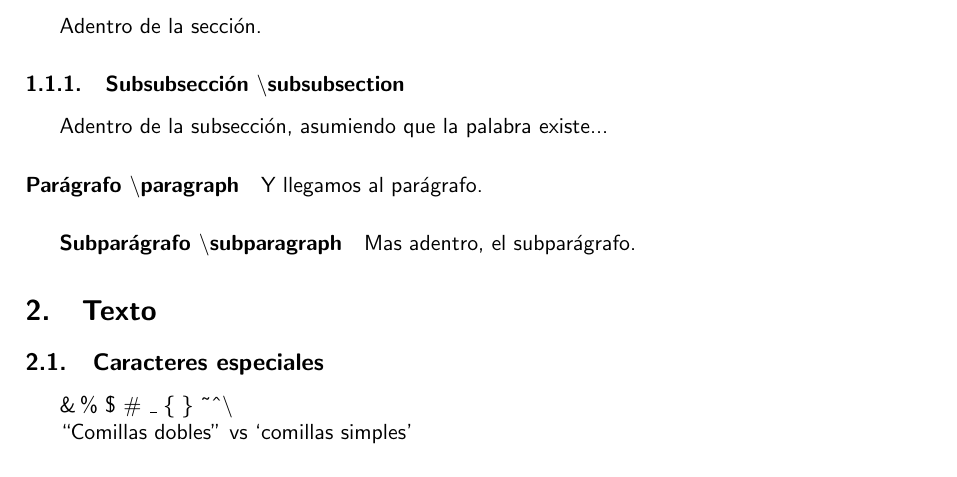
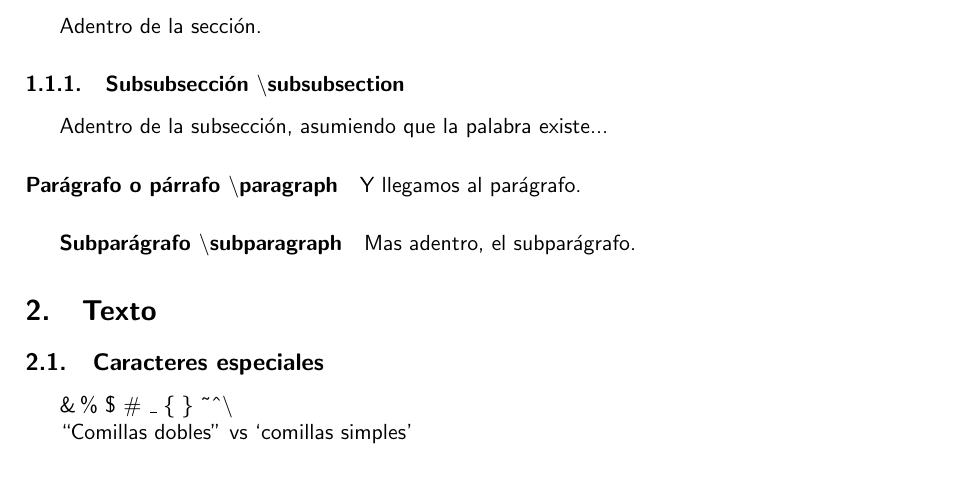
Before and after one commit to pcossutta/clase_latex, a LaTeX document (2-format/format.tex): part of page 1 of 2, cut so that both start at the same text. Compiled offline with pdfLaTeX.

Commit message:
Added párrafo

```diff
--- a/2-format/format.tex
+++ b/2-format/format.tex
@@ -23,7 +23,7 @@ Adentro de la sección.
 \subsubsection{Subsubsección \textbackslash subsubsection}
 Adentro de la subsección, asumiendo que la palabra existe...
 
-\paragraph{Parágrafo \textbackslash paragraph}
+\paragraph{Parágrafo  o párrafo \textbackslash paragraph}
 Y llegamos al parágrafo.
 \subparagraph{Subparágrafo \textbackslash subparagraph}
 Mas adentro, el subparágrafo.
```
Also changed, not shown: 1-basics/document.tex (+1 -1 lines), 1-basics/document.pdf, 2-format/format.pdf.
